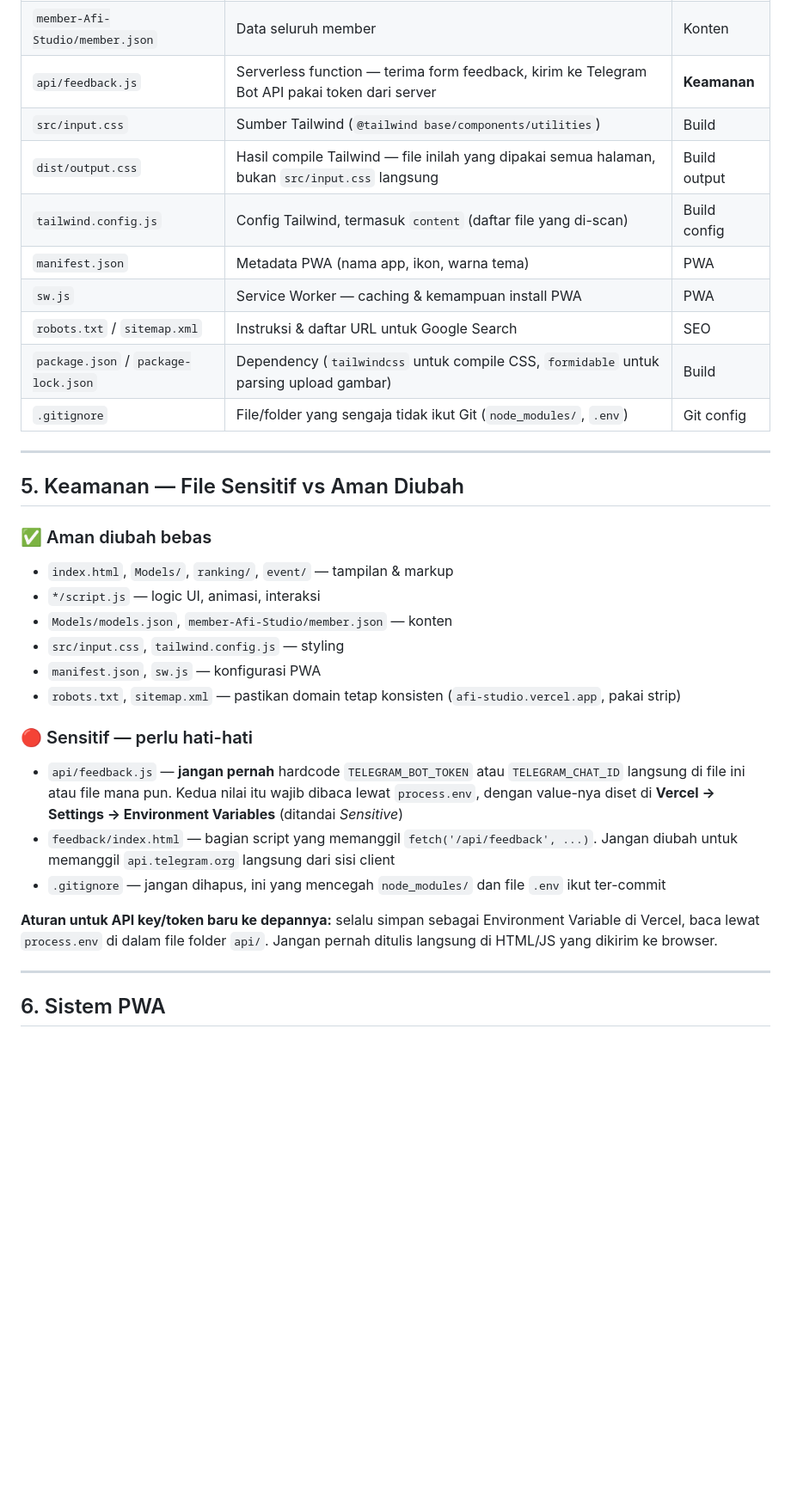
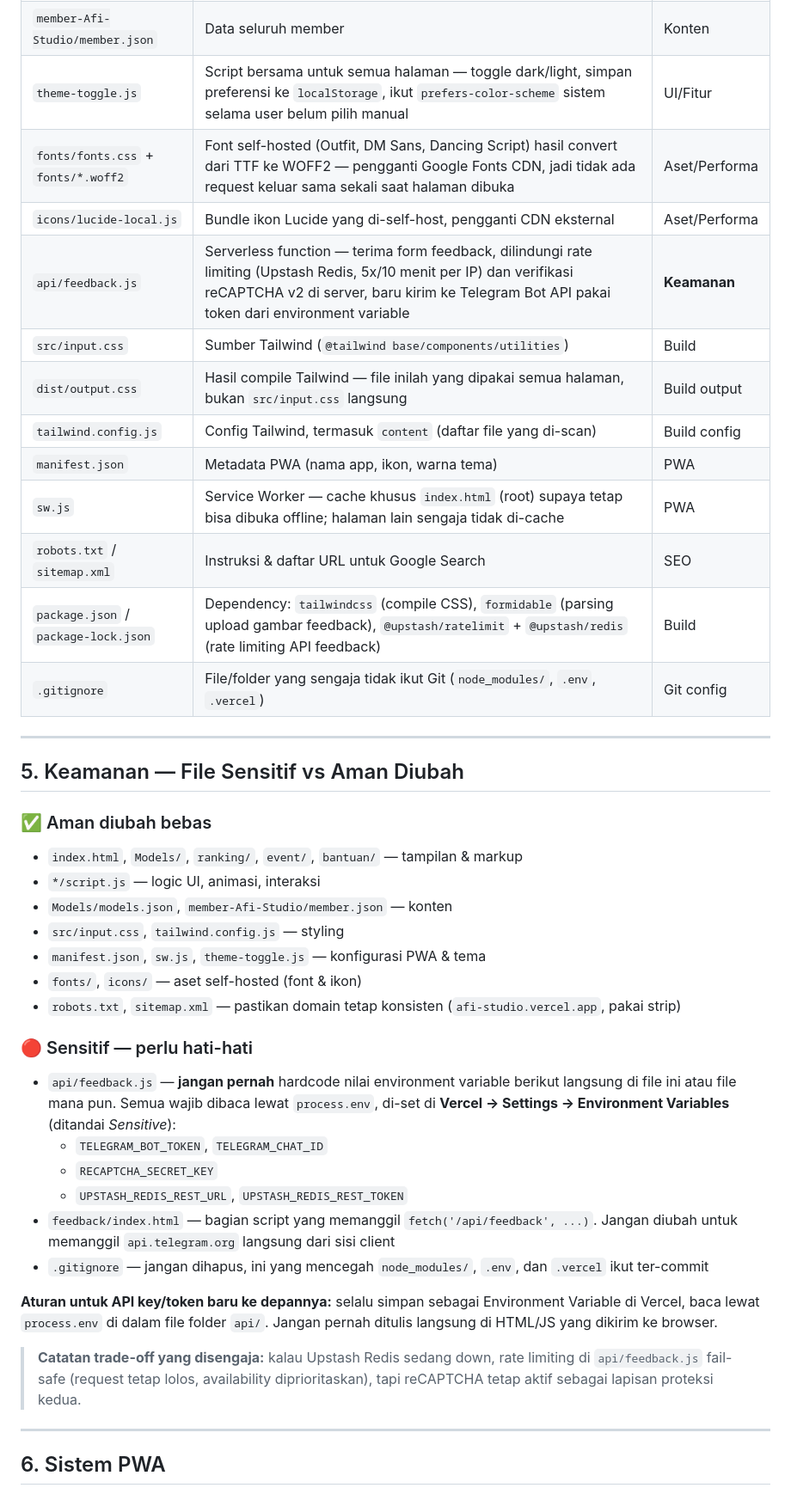
Before and after one commit to alisastro103-cmd/Afi-Studio, a Markdown page: README.md, the part around one of its changes. Shown at 86% size. GitHub-like rendering; blank space fills up the shorter version.

```diff
--- a/README.md
+++ b/README.md
@@ -77,32 +98,41 @@ Afi-Studio-main/
 | `member-Afi-Studio/member.json` | Data seluruh member | Konten |
-| `api/feedback.js` | Serverless function — terima form feedback, kirim ke Telegram Bot API pakai token dari server | **Keamanan** |
+| `theme-toggle.js` | Script bersama untuk semua halaman — toggle dark/light, simpan preferensi ke `localStorage`, ikut `prefers-color-scheme` sistem selama user belum pilih manual | UI/Fitur |
+| `fonts/fonts.css` + `fonts/*.woff2` | Font self-hosted (Outfit, DM Sans, Dancing Script) hasil convert dari TTF ke WOFF2 — pengganti Google Fonts CDN, jadi tidak ada request keluar sama sekali saat halaman dibuka | Aset/Performa |
+| `icons/lucide-local.js` | Bundle ikon Lucide yang di-self-host, pengganti CDN eksternal | Aset/Performa |
+| `api/feedback.js` | Serverless function — terima form feedback, dilindungi rate limiting (Upstash Redis, 5x/10 menit per IP) dan verifikasi reCAPTCHA v2 di server, baru kirim ke Telegram Bot API pakai token dari environment variable | **Keamanan** |
 | `src/input.css` | Sumber Tailwind (`@tailwind base/components/utilities`) | Build |
 | `dist/output.css` | Hasil compile Tailwind — file inilah yang dipakai semua halaman, bukan `src/input.css` langsung | Build output |
 | `tailwind.config.js` | Config Tailwind, termasuk `content` (daftar file yang di-scan) | Build config |
 | `manifest.json` | Metadata PWA (nama app, ikon, warna tema) | PWA |
-| `sw.js` | Service Worker — caching & kemampuan install PWA | PWA |
+| `sw.js` | Service Worker — cache khusus `index.html` (root) supaya tetap bisa dibuka offline; halaman lain sengaja tidak di-cache | PWA |
 | `robots.txt` / `sitemap.xml` | Instruksi & daftar URL untuk Google Search | SEO |
-| `package.json` / `package-lock.json` | Dependency (`tailwindcss` untuk compile CSS, `formidable` untuk parsing upload gambar) | Build |
-| `.gitignore` | File/folder yang sengaja tidak ikut Git (`node_modules/`, `.env`) | Git config |
+| `package.json` / `package-lock.json` | Dependency: `tailwindcss` (compile CSS), `formidable` (parsing upload gambar feedback), `@upstash/ratelimit` + `@upstash/redis` (rate limiting API feedback) | Build |
+| `.gitignore` | File/folder yang sengaja tidak ikut Git (`node_modules/`, `.env`, `.vercel`) | Git config |
 
 ---
 
 ## 5. Keamanan — File Sensitif vs Aman Diubah
 
 ### ✅ Aman diubah bebas
-- `index.html`, `Models/`, `ranking/`, `event/` — tampilan & markup
+- `index.html`, `Models/`, `ranking/`, `event/`, `bantuan/` — tampilan & markup
 - `*/script.js` — logic UI, animasi, interaksi
 - `Models/models.json`, `member-Afi-Studio/member.json` — konten
 - `src/input.css`, `tailwind.config.js` — styling
-- `manifest.json`, `sw.js` — konfigurasi PWA
+- `manifest.json`, `sw.js`, `theme-toggle.js` — konfigurasi PWA & tema
+- `fonts/`, `icons/` — aset self-hosted (font & ikon)
 - `robots.txt`, `sitemap.xml` — pastikan domain tetap konsisten (`afi-studio.vercel.app`, pakai strip)
 
 ### 🔴 Sensitif — perlu hati-hati
-- `api/feedback.js` — **jangan pernah** hardcode `TELEGRAM_BOT_TOKEN` atau `TELEGRAM_CHAT_ID` langsung di file ini atau file mana pun. Kedua nilai itu wajib dibaca lewat `process.env`, dengan value-nya diset di **Vercel → Settings → Environment Variables** (ditandai *Sensitive*)
+- `api/feedback.js` — **jangan pernah** hardcode nilai environment variable berikut langsung di file ini atau file mana pun. Semua wajib dibaca lewat `process.env`, di-set di **Vercel → Settings → Environment Variables** (ditandai *Sensitive*):
+  - `TELEGRAM_BOT_TOKEN`, `TELEGRAM_CHAT_ID`
+  - `RECAPTCHA_SECRET_KEY`
+  - `UPSTASH_REDIS_REST_URL`, `UPSTASH_REDIS_REST_TOKEN`
 - `feedback/index.html` — bagian script yang memanggil `fetch('/api/feedback', ...)`. Jangan diubah untuk memanggil `api.telegram.org` langsung dari sisi client
-- `.gitignore` — jangan dihapus, ini yang mencegah `node_modules/` dan file `.env` ikut ter-commit
+- `.gitignore` — jangan dihapus, ini yang mencegah `node_modules/`, `.env`, dan `.vercel` ikut ter-commit
 
 **Aturan untuk API key/token baru ke depannya:** selalu simpan sebagai Environment Variable di Vercel, baca lewat `process.env` di dalam file folder `api/`. Jangan pernah ditulis langsung di HTML/JS yang dikirim ke browser.
+
+> **Catatan trade-off yang disengaja:** kalau Upstash Redis sedang down, rate limiting di `api/feedback.js` fail-safe (request tetap lolos, availability diprioritaskan), tapi reCAPTCHA tetap aktif sebagai lapisan proteksi kedua.
 
 ---
 
```
Also changed, not shown: other parts of README.md (+53 -18 lines).
